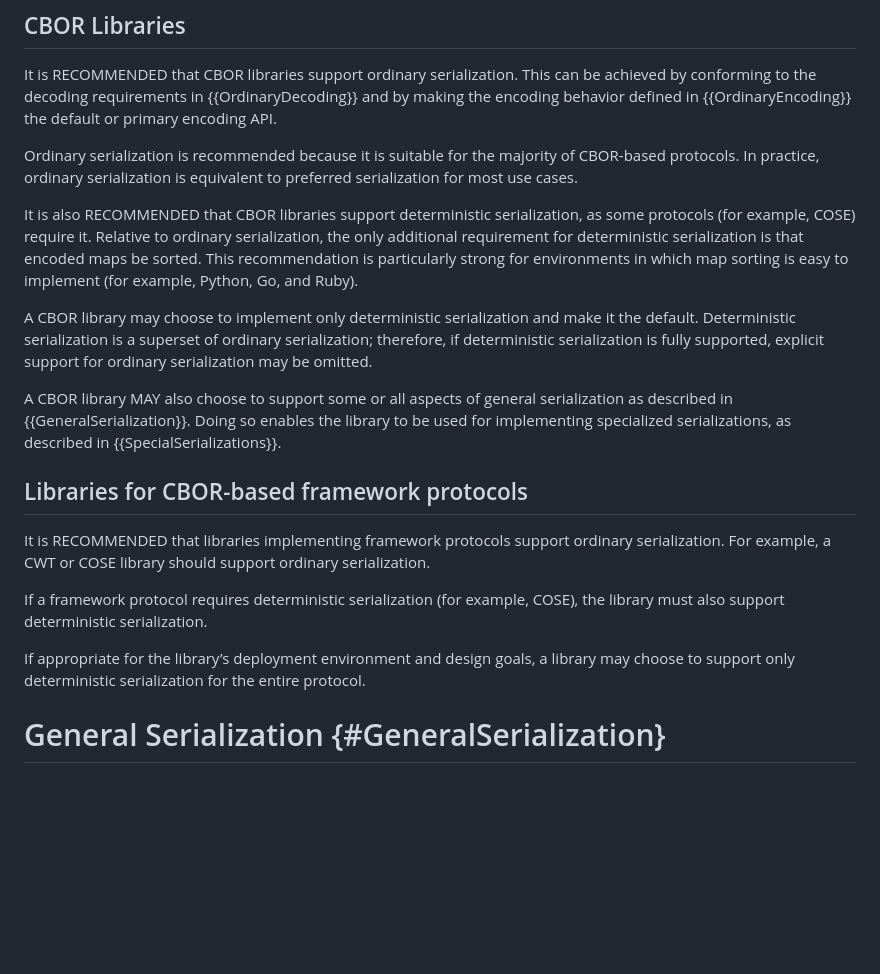
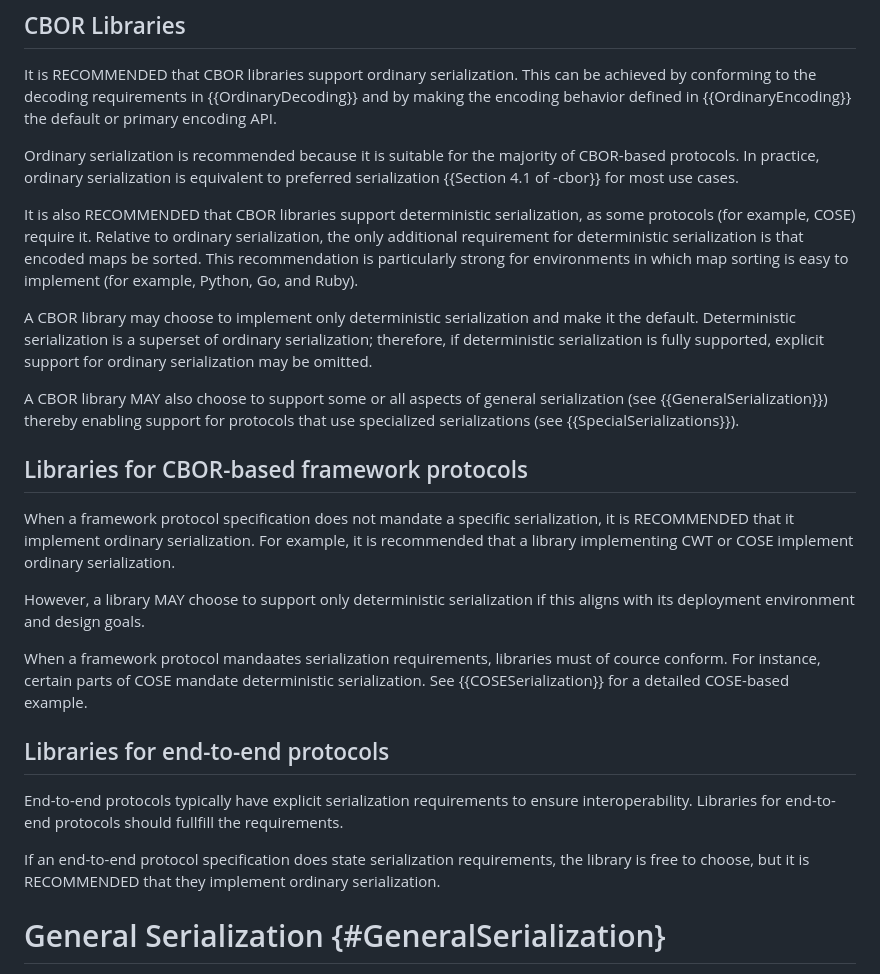
Before and after one commit to cbor-wg/draft-ietf-cbor-serialization, a Markdown page: draft-ietf-cbor-serialization.md, the part around one of its changes. Rendered like a GitHub page; blank space fills up the shorter version.

```diff
--- a/draft-ietf-cbor-serialization.md
+++ b/draft-ietf-cbor-serialization.md
@@ -179,7 +180,7 @@ It is RECOMMENDED that CBOR libraries support ordinary serialization.
 This can be achieved by conforming to the decoding requirements in {{OrdinaryDecoding}} and by making the encoding behavior defined in {{OrdinaryEncoding}} the default or primary encoding API.
 
 Ordinary serialization is recommended because it is suitable for the majority of CBOR-based protocols.
-In practice, ordinary serialization is equivalent to preferred serialization for most use cases.
+In practice, ordinary serialization is equivalent to preferred serialization {{Section 4.1 of -cbor}} for most use cases.
 
 It is also RECOMMENDED that CBOR libraries support deterministic serialization, as some protocols (for example, COSE) require it.
 Relative to ordinary serialization, the only additional requirement for deterministic serialization is that encoded maps be sorted.
@@ -188,18 +189,26 @@ This recommendation is particularly strong for environments in which map sorting
 A CBOR library may choose to implement only deterministic serialization and make it the default.
 Deterministic serialization is a superset of ordinary serialization; therefore, if deterministic serialization is fully supported, explicit support for ordinary serialization may be omitted.
 
-A CBOR library MAY also choose to support some or all aspects of general serialization as described in {{GeneralSerialization}}.
-Doing so enables the library to be used for implementing specialized serializations, as described in {{SpecialSerializations}}.
-
+A CBOR library MAY also choose to support some or all aspects of general serialization (see {{GeneralSerialization}}) thereby enabling support for protocols that use specialized serializations (see {{SpecialSerializations}}).
 
 ## Libraries for CBOR-based framework protocols
 
-It is RECOMMENDED that libraries implementing framework protocols support ordinary serialization.
-For example, a CWT or COSE library should support ordinary serialization.
+When a framework protocol specification does not mandate a specific serialization, it is RECOMMENDED that it implement ordinary serialization.
+For example, it is recommended that a library implementing CWT or COSE implement ordinary serialization.
 
-If a framework protocol requires deterministic serialization (for example, COSE), the library must also support deterministic serialization.
+However, a library MAY choose to support only deterministic serialization if this aligns with its deployment environment and design goals.
 
-If appropriate for the library’s deployment environment and design goals, a library may choose to support only deterministic serialization for the entire protocol.
+When a framework protocol mandaates serialization requirements, libraries must of cource conform.
+For instance, certain parts of COSE mandate deterministic serialization.
+See {{COSESerialization}} for a detailed COSE-based example.
+
+
+## Libraries for end-to-end protocols
+
+End-to-end protocols typically have explicit serialization requirements to ensure interoperability.
+Libraries for end-to-end protocols should fullfill the requirements.
+
+If an end-to-end protocol specification does state serialization requirements, the library is free to choose, but it is RECOMMENDED that they implement ordinary serialization.
 
 
 # General Serialization {#GeneralSerialization}
```
Also changed, not shown: other parts of draft-ietf-cbor-serialization.md (+15 -14 lines).
